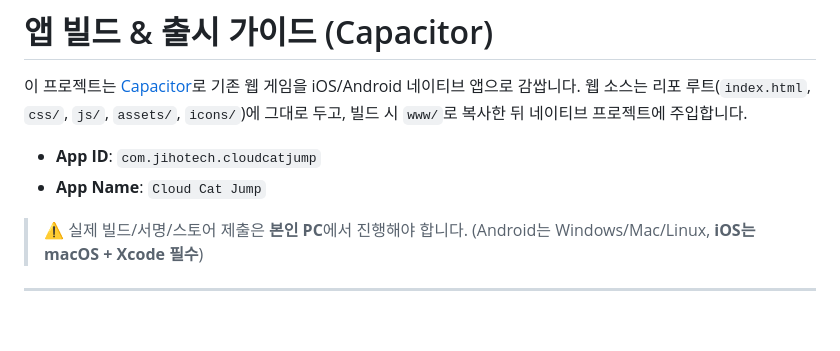
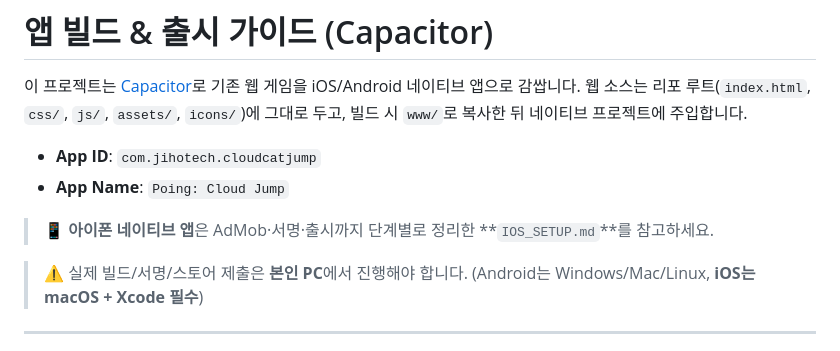
Before and after one commit to Jihotech16/cloud_cat_game, a Markdown page: APP_BUILD.md, the part around the change. Drawn GitHub-style; blank space fills up the shorter version.

```diff
--- a/APP_BUILD.md
+++ b/APP_BUILD.md
@@ -5,7 +5,9 @@
 빌드 시 `www/`로 복사한 뒤 네이티브 프로젝트에 주입합니다.
 
 - **App ID**: `com.jihotech.cloudcatjump`
-- **App Name**: `Cloud Cat Jump`
+- **App Name**: `Poing: Cloud Jump`
+
+> 📱 **아이폰 네이티브 앱**은 AdMob·서명·출시까지 단계별로 정리한 **`IOS_SETUP.md`**를 참고하세요.
 
 > ⚠️ 실제 빌드/서명/스토어 제출은 **본인 PC**에서 진행해야 합니다.
 > (Android는 Windows/Mac/Linux, **iOS는 macOS + Xcode 필수**)
```
Also changed, not shown: IOS_SETUP.md (added, +144 -0 lines).
